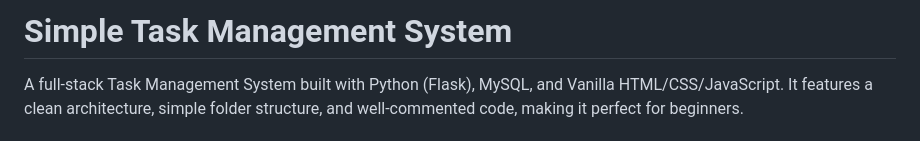
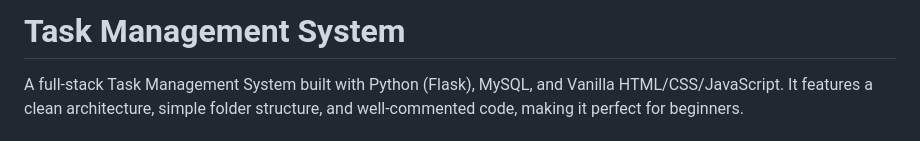
Before and after one commit to aarushichaddha/Task-Management-System, a Markdown page: README.md, the part around the change. GitHub-like rendering.

```diff
--- a/README.md
+++ b/README.md
@@ -1,4 +1,4 @@
-# Simple Task Management System
+# Task Management System
 
 A full-stack Task Management System built with Python (Flask), MySQL, and Vanilla HTML/CSS/JavaScript. It features a clean architecture, simple folder structure, and well-commented code, making it perfect for beginners.
 
```
